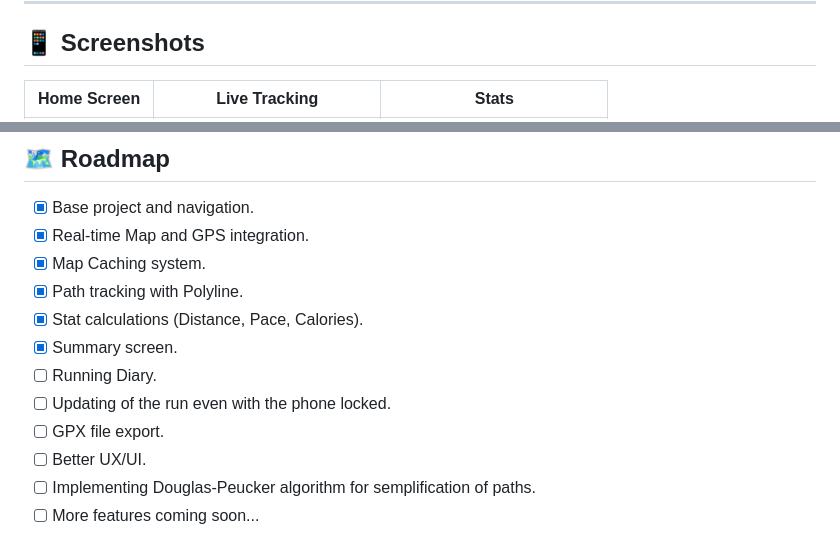
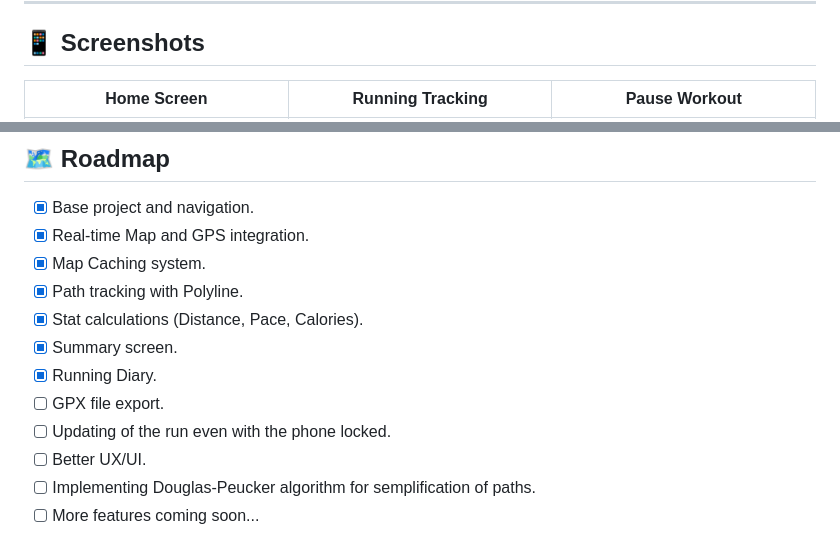
Before and after one commit to Galimba03/rootstep, a Markdown page: README.md, 2 parts joined by grey strips. GitHub-like rendering.

Commit message:
Updated README.md. Added new TODOs.

```diff
--- a/README.md
+++ b/README.md
@@ -22,5 +22,5 @@ The goal is to create a transparent alternative to commercial apps, offering a m
 ---
 
 ## 📱 Screenshots
-| Home Screen | Live Tracking | Stats |
+| Home Screen | Running Tracking | Pause Workout |
 | :---: | :---: | :---: |
@@ -74,9 +76,9 @@ We are in the early stages and every contribution is valuable! If you want to pa
 - [x] Path tracking with Polyline.
 - [x] Stat calculations (Distance, Pace, Calories).
 - [x] Summary screen.
-- [ ] Running Diary.
+- [x] Running Diary.
+- [ ] GPX file export.
 - [ ] Updating of the run even with the phone locked.
-- [ ] GPX file export.
 - [ ] Better UX/UI.
 - [ ] Implementing Douglas-Peucker algorithm for semplification of paths.
 - [ ] More features coming soon...
```
Also changed, not shown: other parts of README.md (+3 -1 lines), assets/readme/rootstep_history_screen.png (added), assets/readme/rootstep_run_details_screen.png (added), assets/readme/rootstep_running.png (deleted), assets/readme/rootstep_running_screen.png (added), 3 other files.
